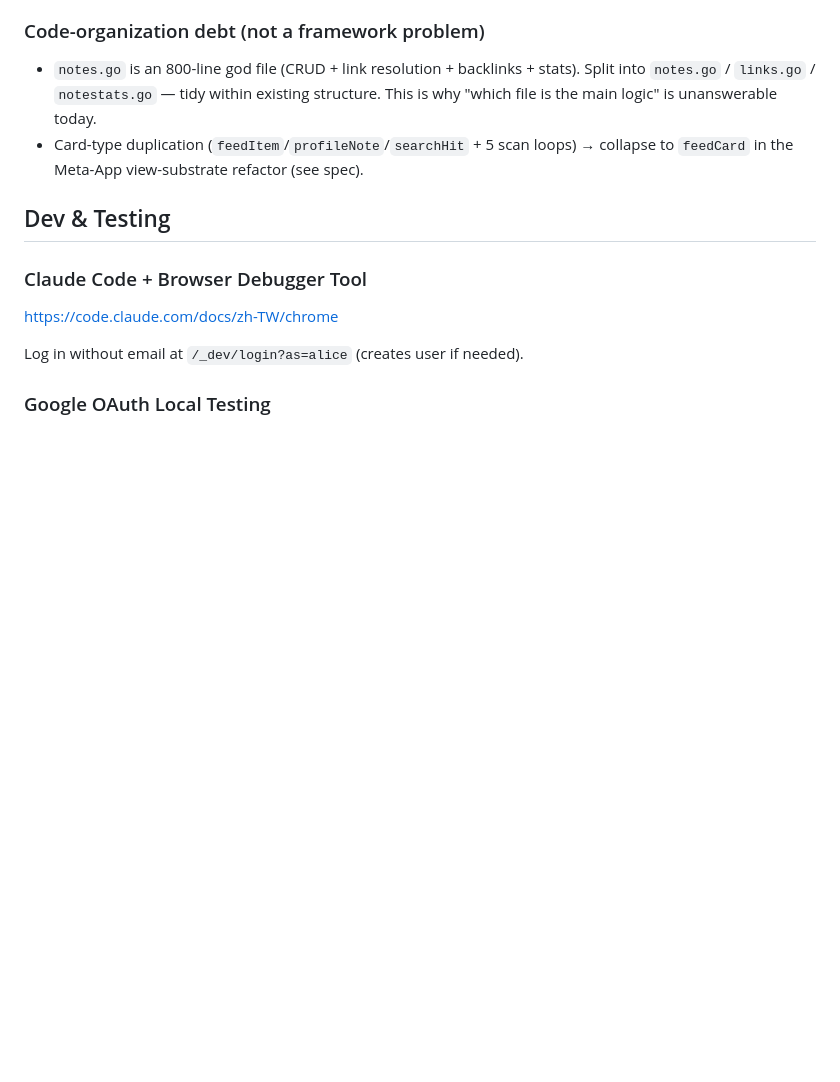
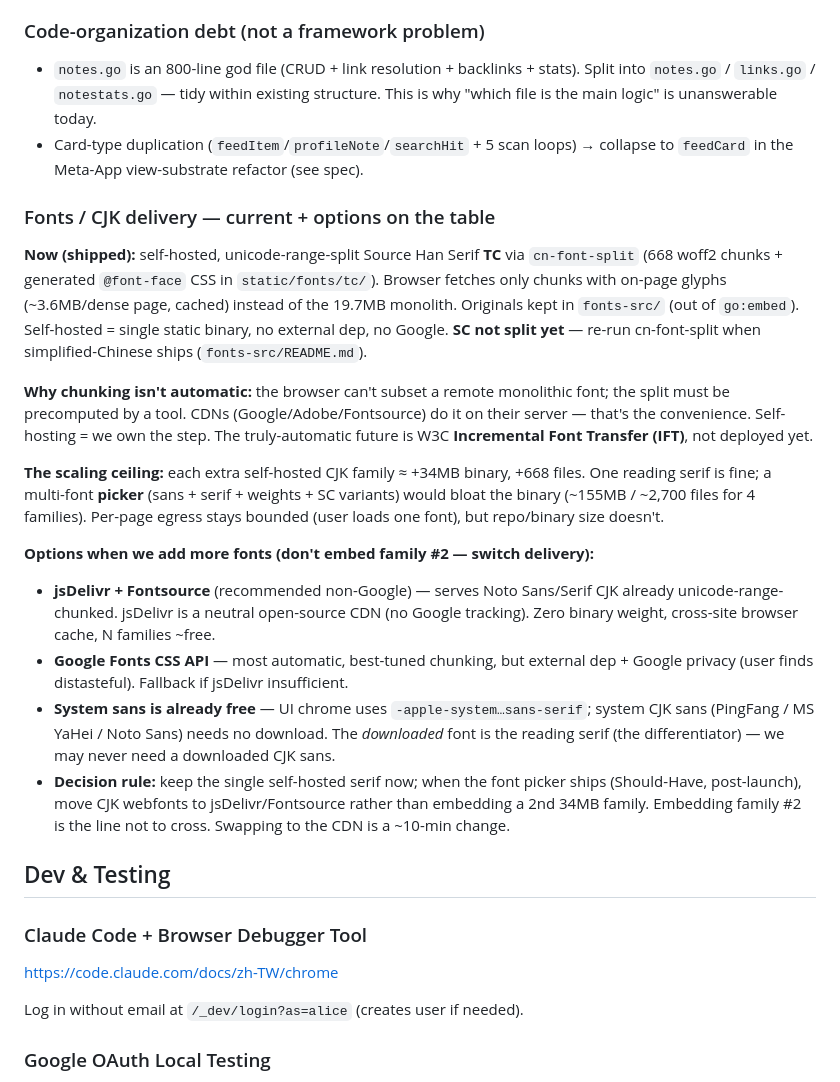
Before and after one commit to SamTech37/commaplace, a Markdown page: plan.md, the part around the change. Rendered like a GitHub page; blank space fills up the shorter version.

Commit message:
maintain docs, record design decisions

```diff
--- a/plan.md
+++ b/plan.md
@@ -184,6 +184,42 @@ substrate survives feature #20 without a React rewrite."
 - Card-type duplication (`feedItem`/`profileNote`/`searchHit` + 5 scan loops) →
   collapse to `feedCard` in the Meta-App view-substrate refactor (see spec).
 
+### Fonts / CJK delivery — current + options on the table
+
+**Now (shipped):** self-hosted, unicode-range-split Source Han Serif **TC** via
+`cn-font-split` (668 woff2 chunks + generated `@font-face` CSS in
+`static/fonts/tc/`). Browser fetches only chunks with on-page glyphs
+(~3.6MB/dense page, cached) instead of the 19.7MB monolith. Originals kept in
+`fonts-src/` (out of `go:embed`). Self-hosted = single static binary, no
+external dep, no Google. **SC not split yet** — re-run cn-font-split when
+simplified-Chinese ships (`fonts-src/README.md`).
+
+**Why chunking isn't automatic:** the browser can't subset a remote monolithic
+font; the split must be precomputed by a tool. CDNs (Google/Adobe/Fontsource) do
+it on their server — that's the convenience. Self-hosting = we own the step. The
+truly-automatic future is W3C **Incremental Font Transfer (IFT)**, not deployed yet.
+
+**The scaling ceiling:** each extra self-hosted CJK family ≈ +34MB binary, +668
+files. One reading serif is fine; a multi-font **picker** (sans + serif +
+weights + SC variants) would bloat the binary (~155MB / ~2,700 files for 4
+families). Per-page egress stays bounded (user loads one font), but repo/binary
+size doesn't.
+
+**Options when we add more fonts (don't embed family #2 — switch delivery):**
+- **jsDelivr + Fontsource** (recommended non-Google) — serves Noto Sans/Serif CJK
+  already unicode-range-chunked. jsDelivr is a neutral open-source CDN (no Google
+  tracking). Zero binary weight, cross-site browser cache, N families ~free.
+- **Google Fonts CSS API** — most automatic, best-tuned chunking, but external
+  dep + Google privacy (user finds distasteful). Fallback if jsDelivr insufficient.
+- **System sans is already free** — UI chrome uses `-apple-system…sans-serif`;
+  system CJK sans (PingFang / MS YaHei / Noto Sans) needs no download. The
+  *downloaded* font is the reading serif (the differentiator) — we may never need
+  a downloaded CJK sans.
+- **Decision rule:** keep the single self-hosted serif now; when the font picker
+  ships (Should-Have, post-launch), move CJK webfonts to jsDelivr/Fontsource
+  rather than embedding a 2nd 34MB family. Embedding family #2 is the line not to
+  cross. Swapping to the CDN is a ~10-min change.
+
 ## Dev & Testing
 
 ### Claude Code + Browser Debugger Tool
```
Also changed, not shown: docs/DECISIONS.md (added, +205 -0 lines), docs/DESIGN_PROMPTS.md (renamed from DESIGN_PROMPTS.md).
